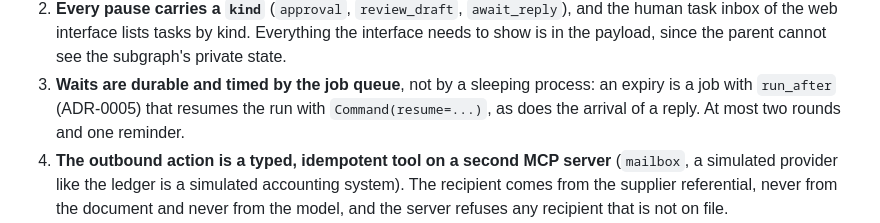
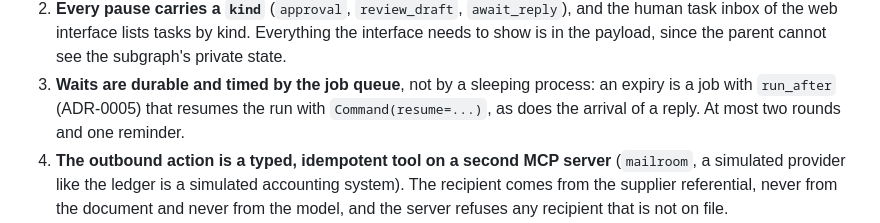
Before and after one commit to RomeoCorrec/Invoice_Agent, a Markdown page: docs/adr/0014-supplier-correspondence-subgraph.md, the part around the change. GitHub-like rendering.

Commit message:
docs(adr): name the mail server mailroom in ADR-0014
The package was renamed from mailbox (it shadows a stdlib module) before it was merged.

Co-Authored-By: Claude Sonnet 5.5 <noreply@anthropic.com>
Claude-Session: https://claude.ai/code/session_01G9b4BYePfvkoNpcBV614sf

```diff
--- a/docs/adr/0014-supplier-correspondence-subgraph.md
+++ b/docs/adr/0014-supplier-correspondence-subgraph.md
@@ -31,7 +31,7 @@ model any power it does not have today.
 3. **Waits are durable and timed by the job queue**, not by a sleeping process: an
    expiry is a job with `run_after` (ADR-0005) that resumes the run with `Command(resume=...)`,
    as does the arrival of a reply. At most two rounds and one reminder.
-4. **The outbound action is a typed, idempotent tool on a second MCP server** (`mailbox`, a
+4. **The outbound action is a typed, idempotent tool on a second MCP server** (`mailroom`, a
    simulated provider like the ledger is a simulated accounting system). The recipient comes
    from the supplier referential, never from the document and never from the model, and the
    server refuses any recipient that is not on file.
```
